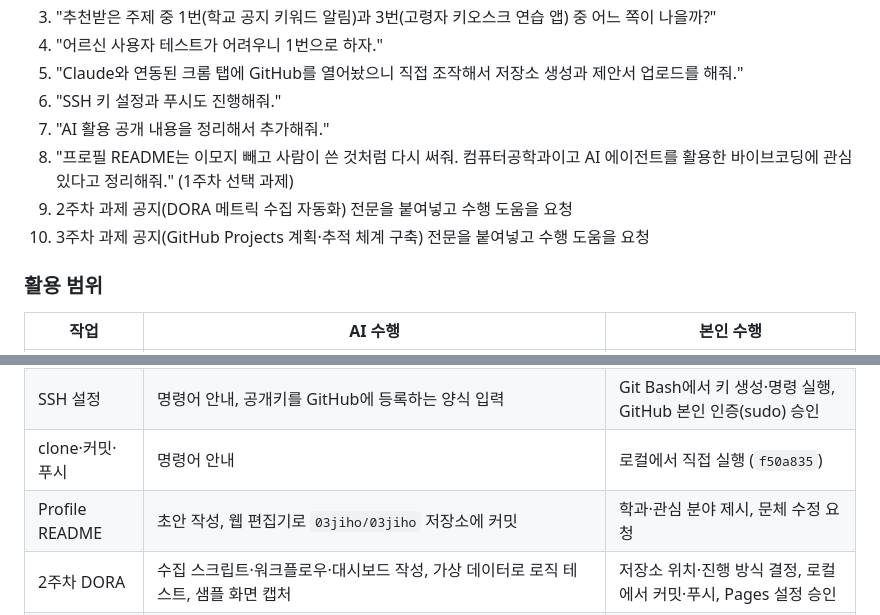
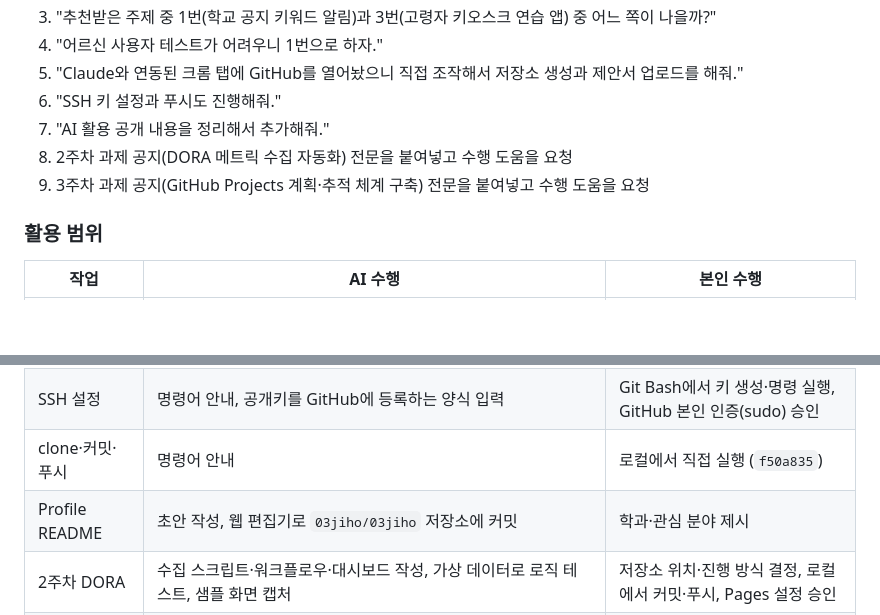
Before and after one commit to 03jiho/noticatch, a Markdown page: README.md, 2 parts joined by grey strips. Rendered like a GitHub page; blank space fills up the shorter version.

Commit message:
Revise tasks and remove profile README request
Updated tasks in the README to reflect changes in the assignment structure and removed a specific request regarding the profile README.

```diff
--- a/README.md
+++ b/README.md
@@ -255,9 +255,8 @@ Velocity **1 pts** (진행 중 스프린트의 현재까지 완료분) · Cycle
 5. "Claude와 연동된 크롬 탭에 GitHub를 열어놨으니 직접 조작해서 저장소 생성과 제안서 업로드를 해줘."
 6. "SSH 키 설정과 푸시도 진행해줘."
 7. "AI 활용 공개 내용을 정리해서 추가해줘."
-8. "프로필 README는 이모지 빼고 사람이 쓴 것처럼 다시 써줘. 컴퓨터공학과이고 AI 에이전트를 활용한 바이브코딩에 관심 있다고 정리해줘." (1주차 선택 과제)
-9. 2주차 과제 공지(DORA 메트릭 수집 자동화) 전문을 붙여넣고 수행 도움을 요청
-10. 3주차 과제 공지(GitHub Projects 계획·추적 체계 구축) 전문을 붙여넣고 수행 도움을 요청
+8. 2주차 과제 공지(DORA 메트릭 수집 자동화) 전문을 붙여넣고 수행 도움을 요청
+9. 3주차 과제 공지(GitHub Projects 계획·추적 체계 구축) 전문을 붙여넣고 수행 도움을 요청
 
 ### 활용 범위
 
@@ -268,7 +267,7 @@ Velocity **1 pts** (진행 중 스프린트의 현재까지 완료분) · Cycle
 | 저장소 생성 | 브라우저 조작으로 `noticatch` 저장소 생성(MIT), README 첫 커밋 | 생성 설정 확인·승인 |
 | SSH 설정 | 명령어 안내, 공개키를 GitHub에 등록하는 양식 입력 | Git Bash에서 키 생성·명령 실행, GitHub 본인 인증(sudo) 승인 |
 | clone·커밋·푸시 | 명령어 안내 | 로컬에서 직접 실행 (`f50a835`) |
-| Profile README | 초안 작성, 웹 편집기로 `03jiho/03jiho` 저장소에 커밋 | 학과·관심 분야 제시, 문체 수정 요청 |
+| Profile README | 초안 작성, 웹 편집기로 `03jiho/03jiho` 저장소에 커밋 | 학과·관심 분야 제시 |
 | 2주차 DORA | 수집 스크립트·워크플로우·대시보드 작성, 가상 데이터로 로직 테스트, 샘플 화면 캡처 | 저장소 위치·진행 방식 결정, 로컬에서 커밋·푸시, Pages 설정 승인 |
 | 3주차 Projects | 이슈·PR 템플릿, 라벨 체계, 백로그 17개·마일스톤 초안 작성, 생성·분석 스크립트와 워크플로우 작성, 브라우저로 Project 보드 생성·설정 | 백로그 검토, 로컬에서 커밋·푸시, 실제 작업 진행과 이슈 종료 |
 
```
